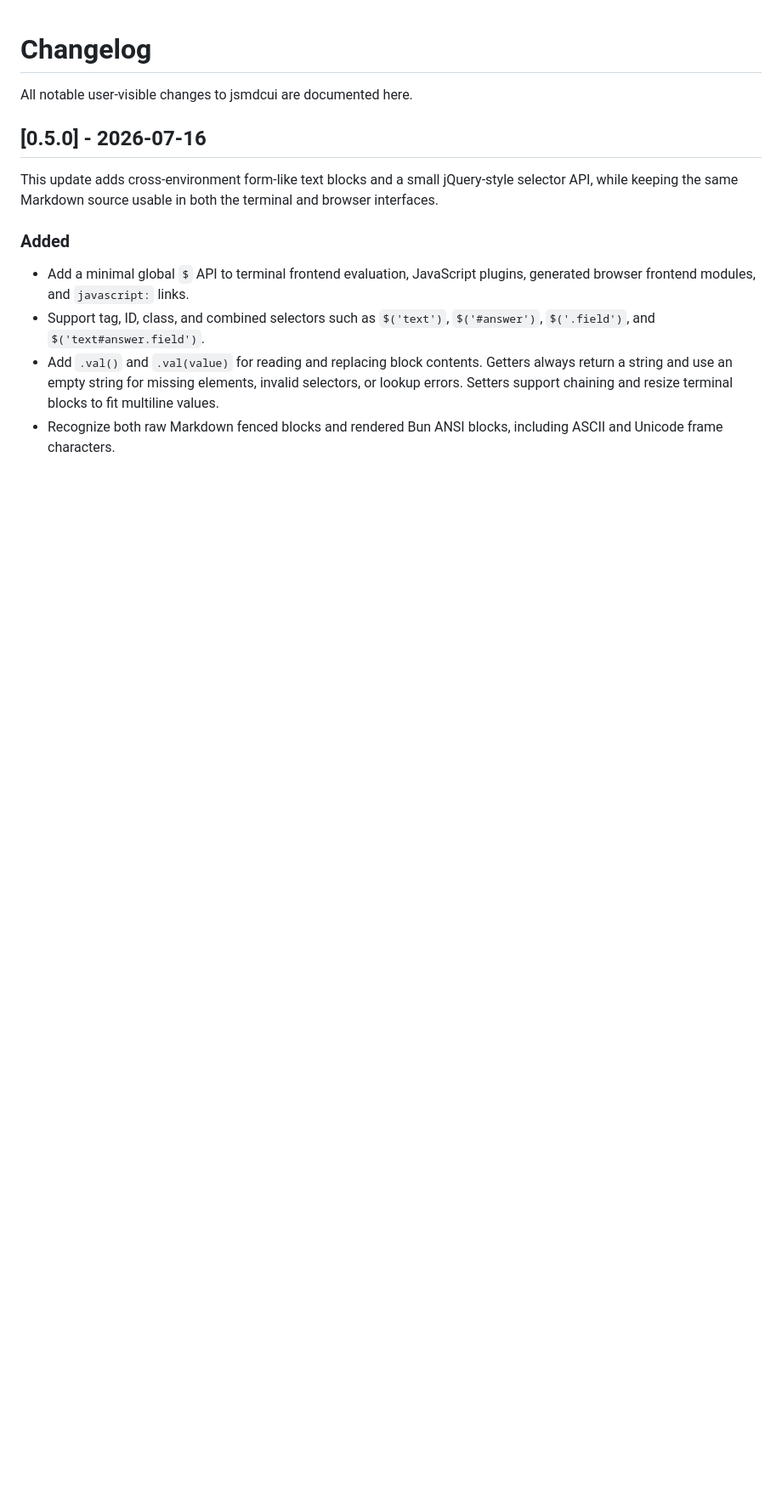
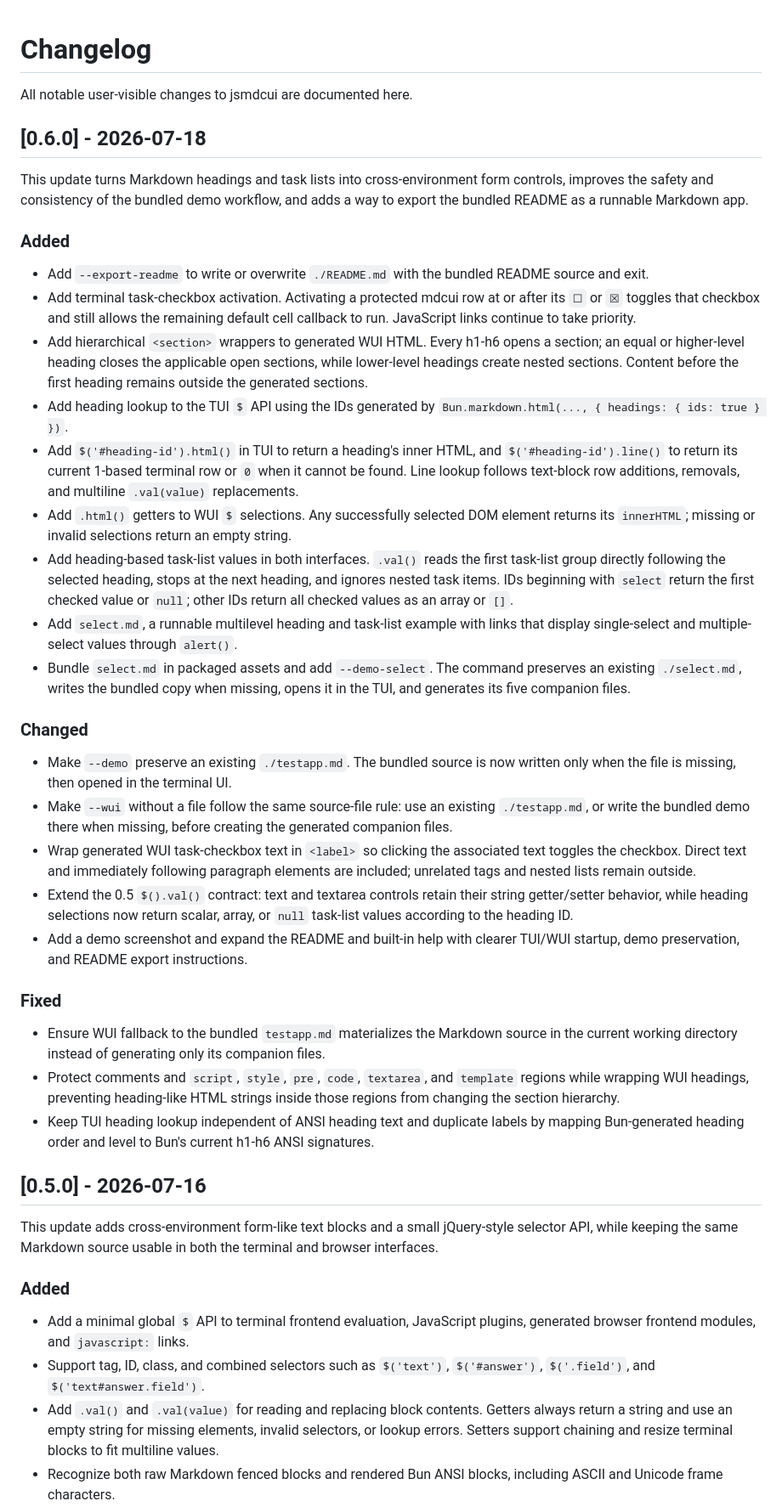
Before and after one commit to jjtseng93/jsmdcui, a Markdown page: CHANGELOG.md, the part around the change. Shown at 85% size. Rendered like a GitHub page; blank space fills up the shorter version.

Commit message:
changelog

```diff
--- a/CHANGELOG.md
+++ b/CHANGELOG.md
@@ -1,6 +1,72 @@
 # Changelog
 
 All notable user-visible changes to jsmdcui are documented here.
+
+## [0.6.0] - 2026-07-18
+
+This update turns Markdown headings and task lists into cross-environment form
+controls, improves the safety and consistency of the bundled demo workflow,
+and adds a way to export the bundled README as a runnable Markdown app.
+
+### Added
+
+- Add `--export-readme` to write or overwrite `./README.md` with the bundled
+  README source and exit.
+- Add terminal task-checkbox activation. Activating a protected mdcui row at
+  or after its `☐` or `☒` toggles that checkbox and still allows the remaining
+  default cell callback to run. JavaScript links continue to take priority.
+- Add hierarchical `<section>` wrappers to generated WUI HTML. Every h1-h6
+  opens a section; an equal or higher-level heading closes the applicable open
+  sections, while lower-level headings create nested sections. Content before
+  the first heading remains outside the generated sections.
+- Add heading lookup to the TUI `$` API using the IDs generated by
+  `Bun.markdown.html(..., { headings: { ids: true } })`.
+- Add `$('#heading-id').html()` in TUI to return a heading's inner HTML, and
+  `$('#heading-id').line()` to return its current 1-based terminal row or `0`
+  when it cannot be found. Line lookup follows text-block row additions,
+  removals, and multiline `.val(value)` replacements.
+- Add `.html()` getters to WUI `$` selections. Any successfully selected DOM
+  element returns its `innerHTML`; missing or invalid selections return an
+  empty string.
+- Add heading-based task-list values in both interfaces. `.val()` reads the
+  first task-list group directly following the selected heading, stops at the
+  next heading, and ignores nested task items. IDs beginning with `select`
+  return the first checked value or `null`; other IDs return all checked values
+  as an array or `[]`.
+- Add `select.md`, a runnable multilevel heading and task-list example with
+  links that display single-select and multiple-select values through
+  `alert()`.
+- Bundle `select.md` in packaged assets and add `--demo-select`. The command
+  preserves an existing `./select.md`, writes the bundled copy when missing,
+  opens it in the TUI, and generates its five companion files.
+
+### Changed
+
+- Make `--demo` preserve an existing `./testapp.md`. The bundled source is now
+  written only when the file is missing, then opened in the terminal UI.
+- Make `--wui` without a file follow the same source-file rule: use an existing
+  `./testapp.md`, or write the bundled demo there when missing, before creating
+  the generated companion files.
+- Wrap generated WUI task-checkbox text in `<label>` so clicking the associated
+  text toggles the checkbox. Direct text and immediately following paragraph
+  elements are included; unrelated tags and nested lists remain outside.
+- Extend the 0.5 `$().val()` contract: text and textarea controls retain their
+  string getter/setter behavior, while heading selections now return scalar,
+  array, or `null` task-list values according to the heading ID.
+- Add a demo screenshot and expand the README and built-in help with clearer
+  TUI/WUI startup, demo preservation, and README export instructions.
+
+### Fixed
+
+- Ensure WUI fallback to the bundled `testapp.md` materializes the Markdown
+  source in the current working directory instead of generating only its
+  companion files.
+- Protect comments and `script`, `style`, `pre`, `code`, `textarea`, and
+  `template` regions while wrapping WUI headings, preventing heading-like HTML
+  strings inside those regions from changing the section hierarchy.
+- Keep TUI heading lookup independent of ANSI heading text and duplicate
+  labels by mapping Bun-generated heading order and level to Bun's current
+  h1-h6 ANSI signatures.
 
 ## [0.5.0] - 2026-07-16
 
```
